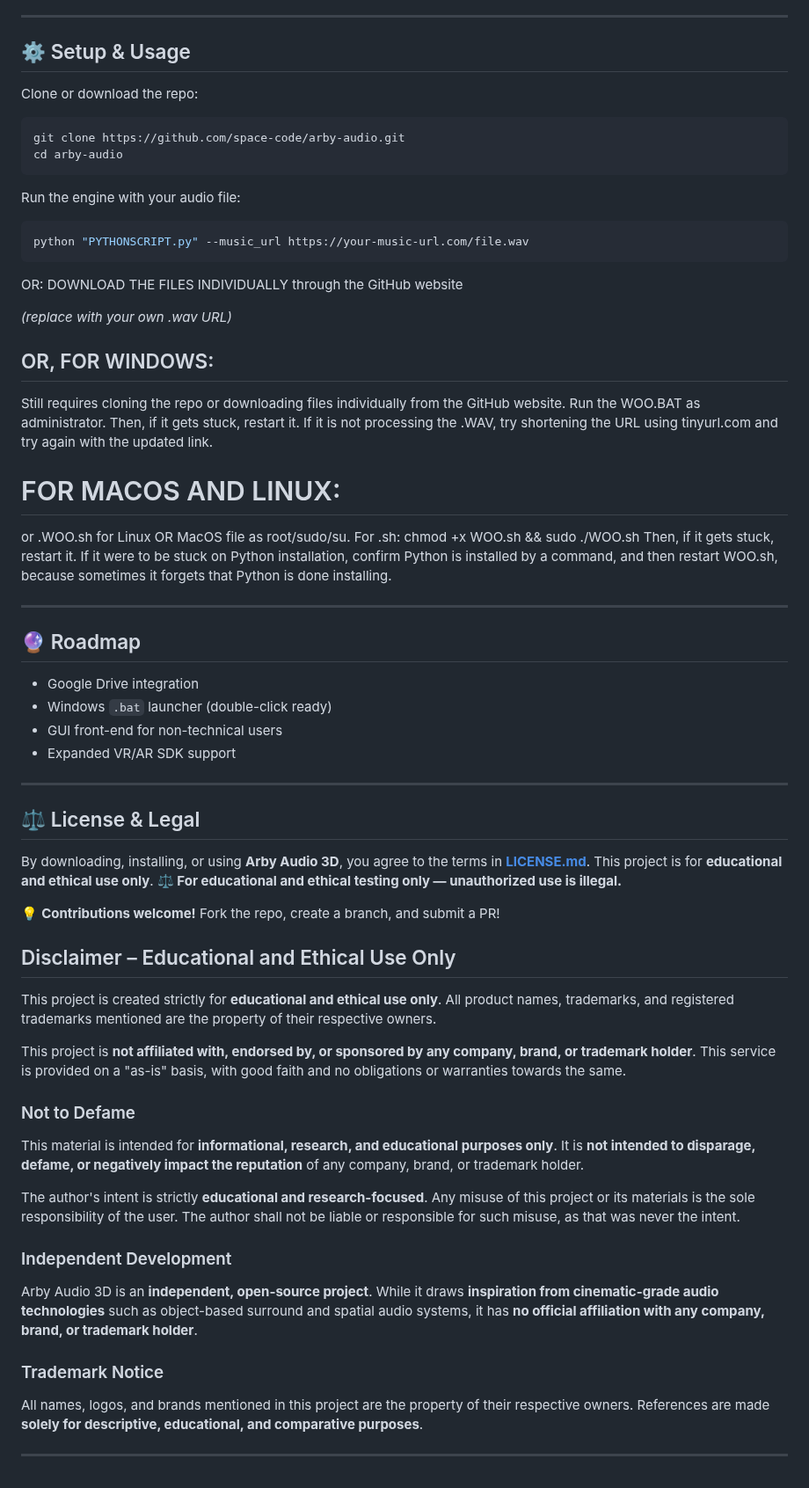
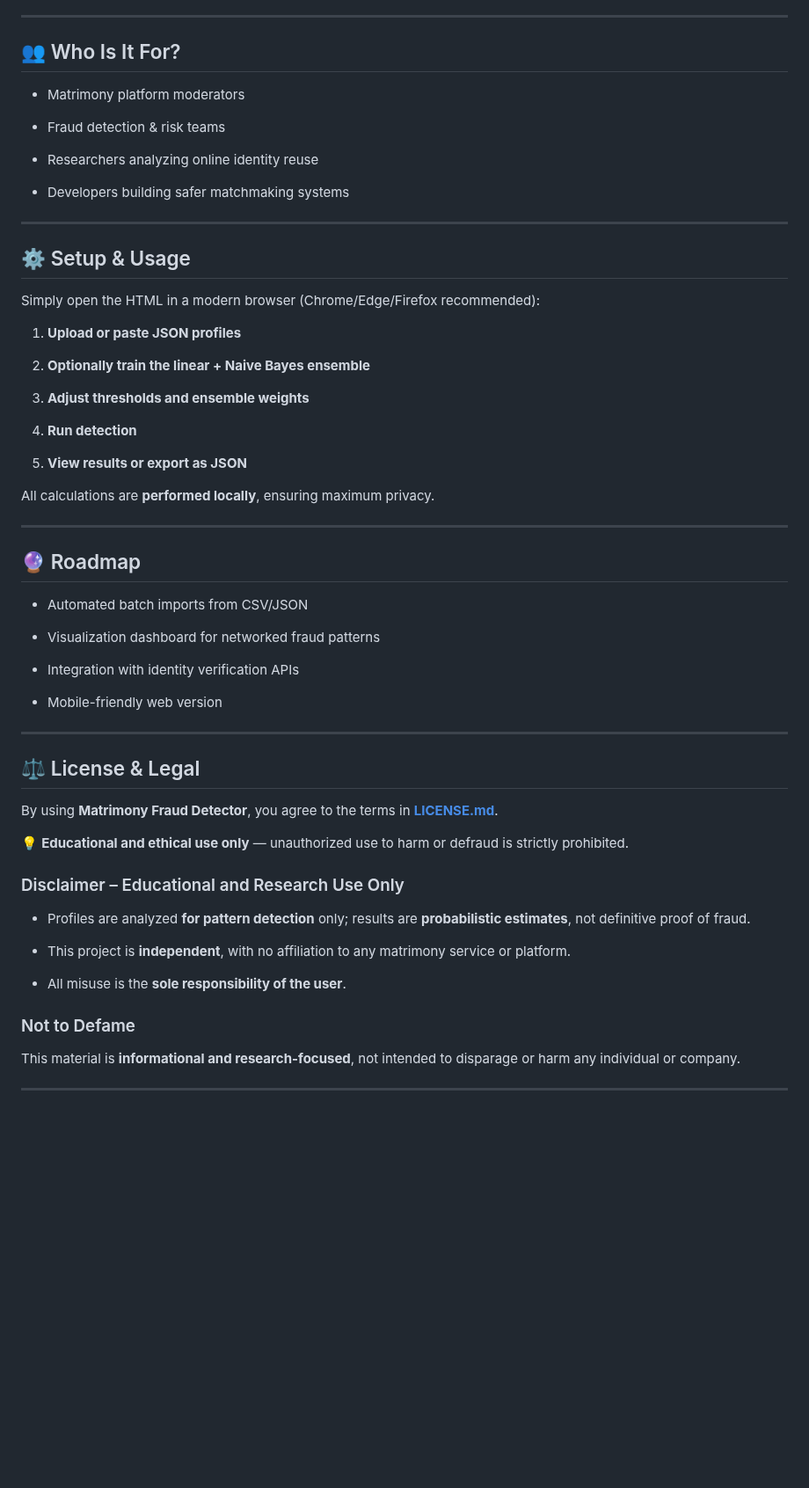
Before and after one commit to space-contributes/arby-audio_3d, a Markdown page: README.md, the part around one of its changes. Shown at 88% size. Rendered like a GitHub page; blank space fills up the shorter version.

````diff
--- a/README.md
+++ b/README.md
@@ -81,75 +108,83 @@ Arby Audio pushes beyond traditional audio engines with **real-world acoustic si
 
 ---
 
-## ⚙️ Setup & Usage
 
-Clone or download the repo:
+## 👥 Who Is It For?
 
-```bash
-git clone https://github.com/space-code/arby-audio.git
-cd arby-audio
-```
 
-Run the engine with your audio file:
+* Matrimony platform moderators
 
-```bash
-python "PYTHONSCRIPT.py" --music_url https://your-music-url.com/file.wav
-```
-OR: DOWNLOAD THE FILES INDIVIDUALLY through the GitHub website
+* Fraud detection & risk teams
 
-*(replace with your own .wav URL)*
+* Researchers analyzing online identity reuse
 
-## OR, FOR WINDOWS:
-Still requires cloning the repo or downloading files individually from the GitHub website.
-Run the WOO.BAT as administrator.
-Then, if it gets stuck, restart it.
-If it is not processing the .WAV, try shortening the URL using tinyurl.com and try again with the updated link.
+* Developers building safer matchmaking systems
 
-# FOR MACOS AND LINUX:
-
-or .WOO.sh for Linux OR MacOS file as root/sudo/su.
-For .sh:
-chmod +x WOO.sh && sudo ./WOO.sh
-Then, if it gets stuck, restart it. If it were to be stuck on Python installation, confirm Python is installed by a command, and then restart WOO.sh, because sometimes it forgets that Python is done installing.
 
 ---
 
-## 🔮 Roadmap
 
-* Google Drive integration
-* Windows `.bat` launcher (double-click ready)
-* GUI front-end for non-technical users
-* Expanded VR/AR SDK support
+## ⚙️ Setup & Usage
+
+
+Simply open the HTML in a modern browser (Chrome/Edge/Firefox recommended):
+
+
+1. **Upload or paste JSON profiles**
+
+2. **Optionally train the linear + Naive Bayes ensemble**
+
+3. **Adjust thresholds and ensemble weights**
+
+4. **Run detection**
+
+5. **View results or export as JSON**
+
+
+All calculations are **performed locally**, ensuring maximum privacy.
+
 
 ---
 
+
+## 🔮 Roadmap
+
+
+* Automated batch imports from CSV/JSON
+
+* Visualization dashboard for networked fraud patterns
+
+* Integration with identity verification APIs
+
+* Mobile-friendly web version
+
+
+---
+
+
 ## ⚖️ License & Legal
 
-By downloading, installing, or using **Arby Audio 3D**, you agree to the terms in **[LICENSE.md](./LICENSE.md)**.
-This project is for **educational and ethical use only**.
-**⚖️ For educational and ethical testing only — unauthorized use is illegal.**
 
-💡 **Contributions welcome!** Fork the repo, create a branch, and submit a PR!
+By using **Matrimony Fraud Detector**, you agree to the terms in **[LICENSE.md](https://github.com/space-contributes/frauddetect_marriage/blob/main/LICENSE.md)**.
 
 
-## Disclaimer – Educational and Ethical Use Only
+💡 **Educational and ethical use only** — unauthorized use to harm or defraud is strictly prohibited.
 
-This project is created strictly for **educational and ethical use only**. All product names, trademarks, and registered trademarks mentioned are the property of their respective owners.
 
-This project is **not affiliated with, endorsed by, or sponsored by any company, brand, or trademark holder**.
-This service is provided on a "as-is" basis, with good faith and no obligations or warranties towards the same.
+### Disclaimer – Educational and Research Use Only
+
+
+* Profiles are analyzed **for pattern detection** only; results are **probabilistic estimates**, not definitive proof of fraud.
+
+* This project is **independent**, with no affiliation to any matrimony service or platform.
+
+* All misuse is the **sole responsibility of the user**.
+
+
 ### Not to Defame
 
-This material is intended for **informational, research, and educational purposes only**. It is **not intended to disparage, defame, or negatively impact the reputation** of any company, brand, or trademark holder.
 
-The author's intent is strictly **educational and research-focused**. Any misuse of this project or its materials is the sole responsibility of the user. The author shall not be liable or responsible for such misuse, as that was never the intent.
+This material is **informational and research-focused**, not intended to disparage or harm any individual or company.
 
-### Independent Development
-
-Arby Audio 3D is an **independent, open-source project**. While it draws **inspiration from cinematic-grade audio technologies** such as object-based surround and spatial audio systems, it has **no official affiliation with any company, brand, or trademark holder**.
-
-### Trademark Notice
-
-All names, logos, and brands mentioned in this project are the property of their respective owners. References are made **solely for descriptive, educational, and comparative purposes**.
 
 ---
````
Also changed, not shown: other parts of README.md (+87 -60 lines).
